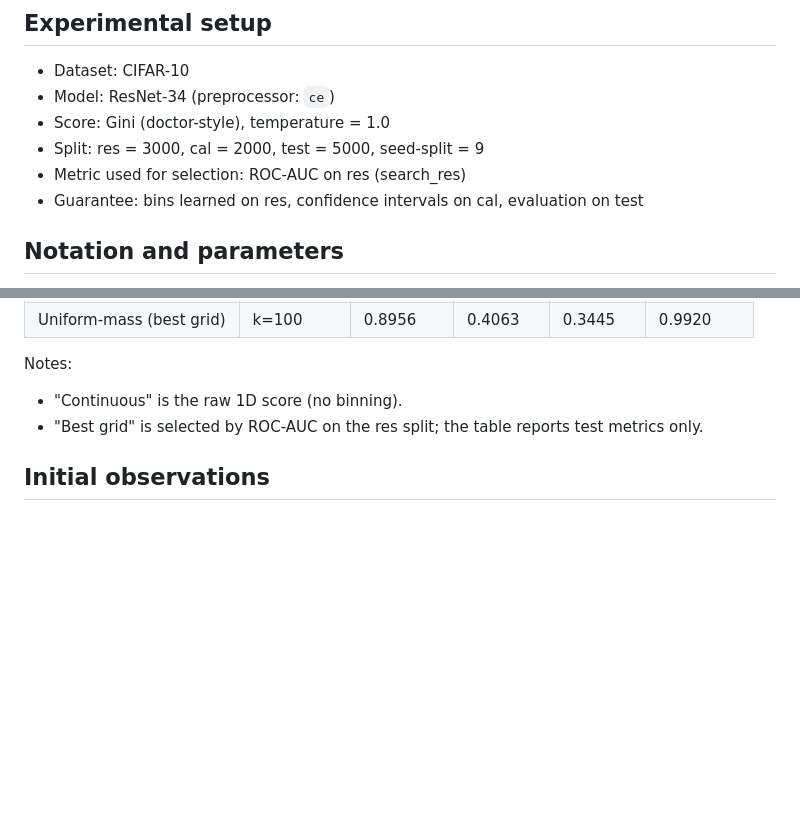
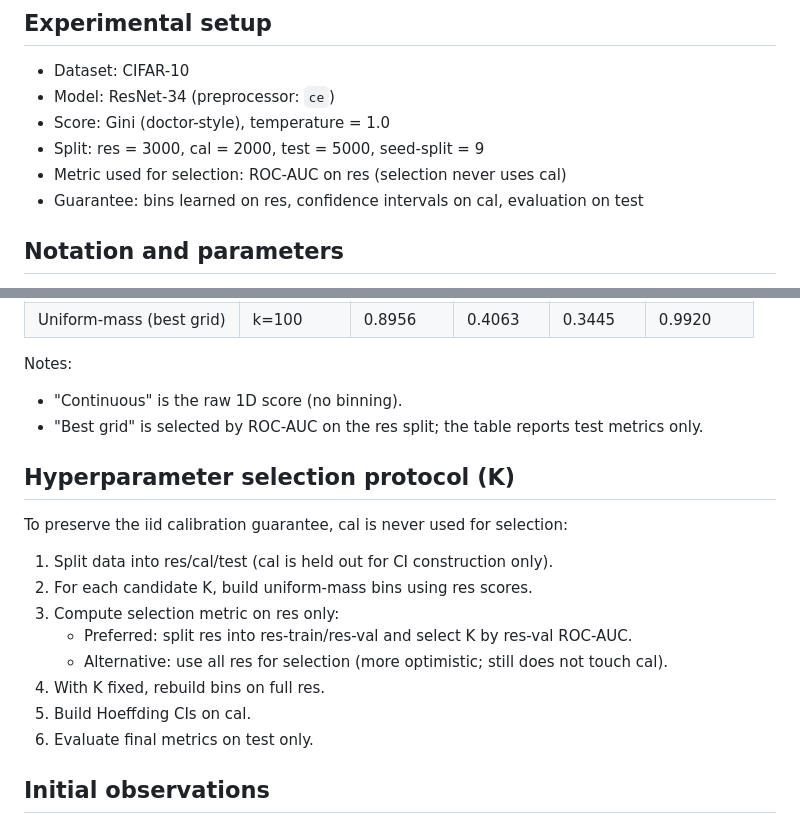
Before and after one commit to matteo-st/uncertainty-quantification, a Markdown page: docs/partition_binning_report.md, 2 parts joined by grey strips. Rendered like a GitHub page; blank space fills up the shorter version.

Commit message:
docs: clarify selection protocol

```diff
--- a/docs/partition_binning_report.md
+++ b/docs/partition_binning_report.md
@@ -10,7 +10,7 @@ Understand how uniform-mass binning affects detection performance relative to th
 - Model: ResNet-34 (preprocessor: `ce`)
 - Score: Gini (doctor-style), temperature = 1.0
 - Split: res = 3000, cal = 2000, test = 5000, seed-split = 9
-- Metric used for selection: ROC-AUC on res (search_res)
+- Metric used for selection: ROC-AUC on res (selection never uses cal)
 - Guarantee: bins learned on res, confidence intervals on cal, evaluation on test
 
 ## Notation and parameters
@@ -38,6 +38,17 @@ Understand how uniform-mass binning affects detection performance relative to th
 Notes:
 - "Continuous" is the raw 1D score (no binning).
 - "Best grid" is selected by ROC-AUC on the res split; the table reports test metrics only.
+
+## Hyperparameter selection protocol (K)
+To preserve the iid calibration guarantee, cal is never used for selection:
+1) Split data into res/cal/test (cal is held out for CI construction only).
+2) For each candidate K, build uniform-mass bins using res scores.
+3) Compute selection metric on res only:
+   - Preferred: split res into res-train/res-val and select K by res-val ROC-AUC.
+   - Alternative: use all res for selection (more optimistic; still does not touch cal).
+4) With K fixed, rebuild bins on full res.
+5) Build Hoeffding CIs on cal.
+6) Evaluate final metrics on test only.
 
 ## Initial observations
 - Uniform-mass binning reduces ROC-AUC and increases FPR@95 relative to the continuous score.
```
